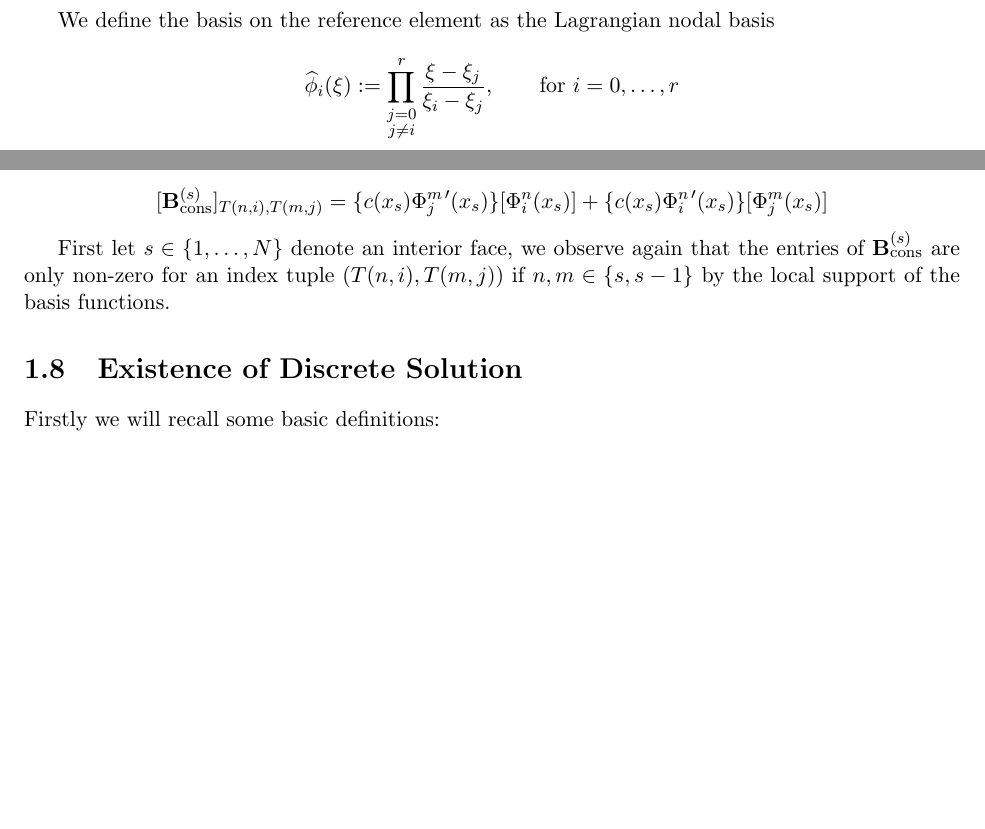
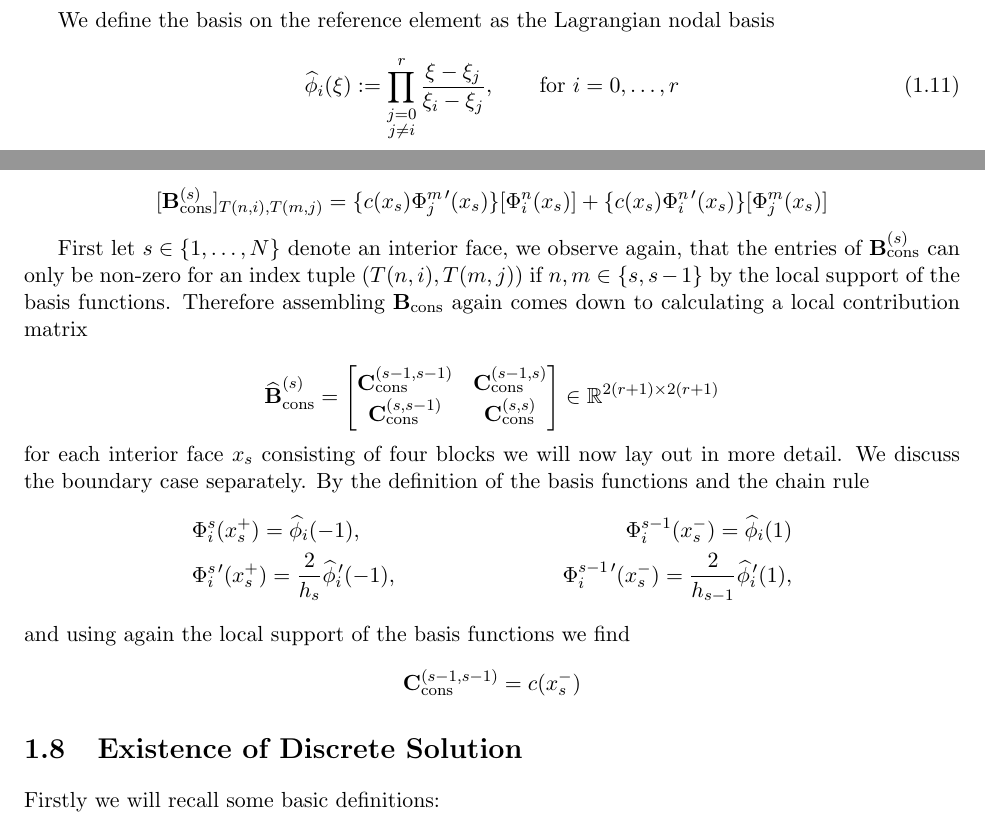
Before and after one commit to MauroMorini/Master_Thesis_2025, a LaTeX thesis (report/main.tex, which reads report/chapters/elliptic.tex): two parts of pages 7 and 9 of 16, joined at a grey line, cut so that both start at the same text, the shorter picture padded with empty space. Compiled offline with pdfLaTeX.

Commit message:
worked on matrix assembly B cons

```diff
--- a/report/chapters/elliptic.tex
+++ b/report/chapters/elliptic.tex
@@ -295,7 +295,7 @@ We define the basis on the reference element as the Lagrangian nodal basis
 \begin{equation}
     \label{def:lagrange_ref_basis}
     \widehat{\phi}_i(\xi) := \prod_{\substack{j = 0 \\ j\neq i}}^{r}\frac{\xi - \xi_j}{\xi_i - \xi_j},
-    \qquad \text{for } i=0,\ldots,r \nonumber
+    \qquad \text{for } i=0,\ldots,r
 \end{equation}
 and define the basis functions on the element $I_n$ as
 \begin{equation}
@@ -395,11 +395,31 @@ As before we rewrite $\textbf{B}_{\text{cons}} = \sum_{s=0}^{N+1} \textbf{B}_{\t
     [\textbf{B}_{\text{cons}}^{(s)}]_{T(n,i),T(m,j)} = \{c(x_s) \Phi_j^{m \, \prime} (x_s)\}[\Phi_i^n(x_s)] + \{c(x_s)\Phi_i^{n\, \prime} (x_s)\}[\Phi_j^m(x_s)]
 \end{equation*}
 
-First let $s \in \{1,\ldots,N\}$ denote an interior face, we observe again that the entries of
-$\textbf{B}_{\text{cons}}^{(s)}$ are only non-zero for an index tuple $(T(n,i),T(m,j))$ if
+First let $s \in \{1,\ldots,N\}$ denote an interior face, we observe again, that the entries of
+$\textbf{B}_{\text{cons}}^{(s)}$ can only be non-zero for an index tuple $(T(n,i),T(m,j))$ if
 $n,m \in \{s, s-1\}$ by the local support of the basis functions.
+Therefore assembling $ \textbf{B}_{\text{cons}}$ again comes down to calculating a local contribution matrix
 
-
+\begin{equation*}
+    \widehat{\textbf{B}}_{\text{cons}}^{(s)} =
+    \begin{bmatrix}
+        \textbf{C}_{\text{cons}}^{(s-1,s-1)} & \textbf{C}_{\text{cons}}^{(s-1,s)} \\
+        \textbf{C}_{\text{cons}}^{(s,s-1)} & \textbf{C}_{\text{cons}}^{(s,s)}
+    \end{bmatrix}
+    \in \mathbb{R}^{2(r+1) \times 2(r+1)}
+\end{equation*}
+for each interior face $x_s$ consisting of four blocks we will now lay out in more detail.
+We discuss the boundary case separately.
+By the definition of the basis functions and the chain rule
+\begin{align*}
+    & \Phi_i^s(x_s^+) = \widehat{\phi}_i(-1) , & \Phi^{s-1}_i(x_s^-) = \widehat{\phi}_i(1) \\
+    & \Phi_i^{s\, \prime }(x_s^+) = \frac{2}{h_{s}} \widehat{\phi}_i^{\,\prime}(-1),
+    & \Phi_i^{s-1\, \prime }(x_s^-) = \frac{2}{h_{s-1}} \widehat{\phi}_i^{\,\prime}(1),
+\end{align*}
+and using again the local support of the basis functions we find
+\begin{equation*}
+    \textbf{C}_{\text{cons}}^{(s-1,s-1)} = c(x_s^-)
+\end{equation*}
 
 %---Existence-------------------------------------------------------------------------
 \section{Existence of Discrete Solution}
```
